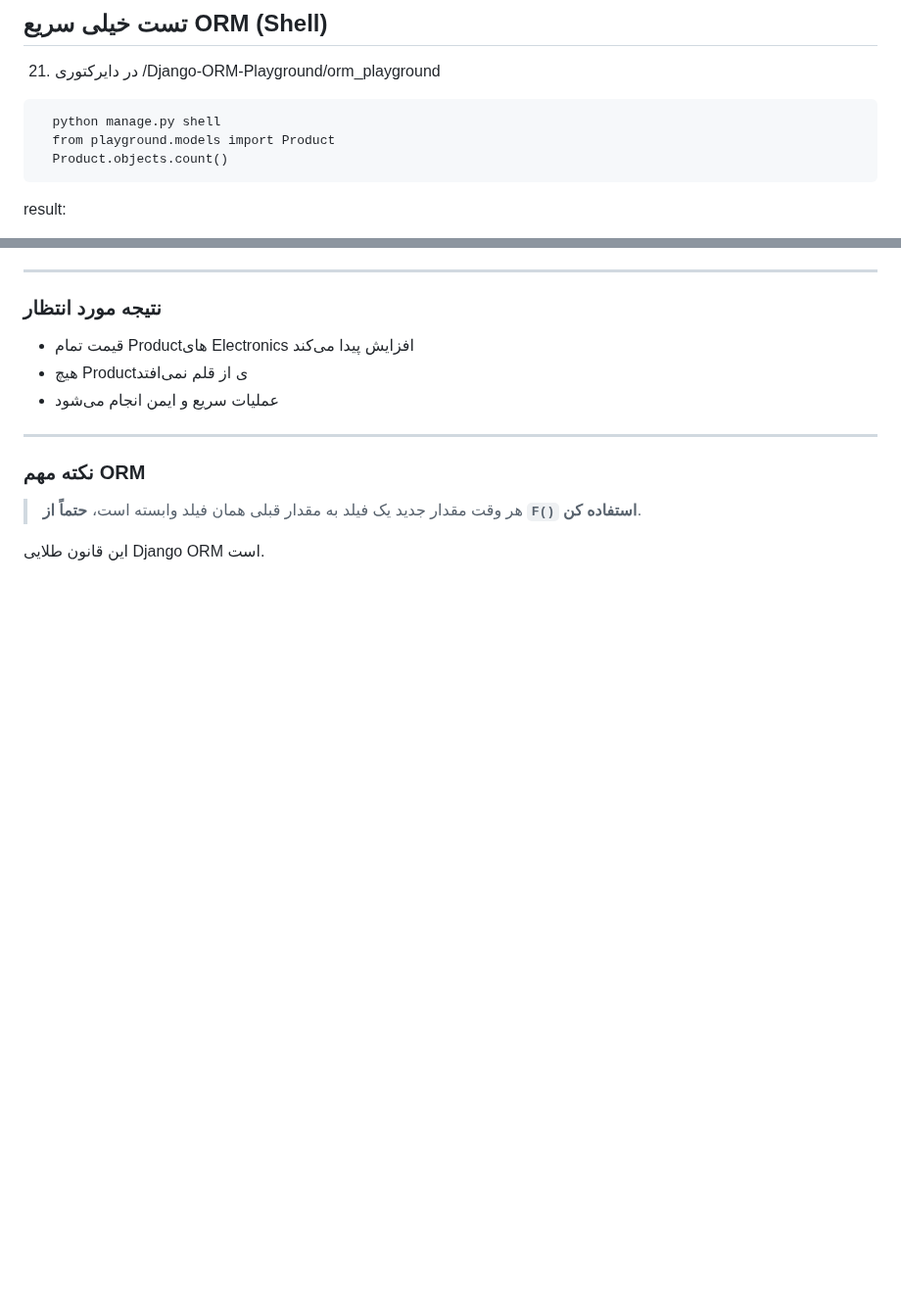
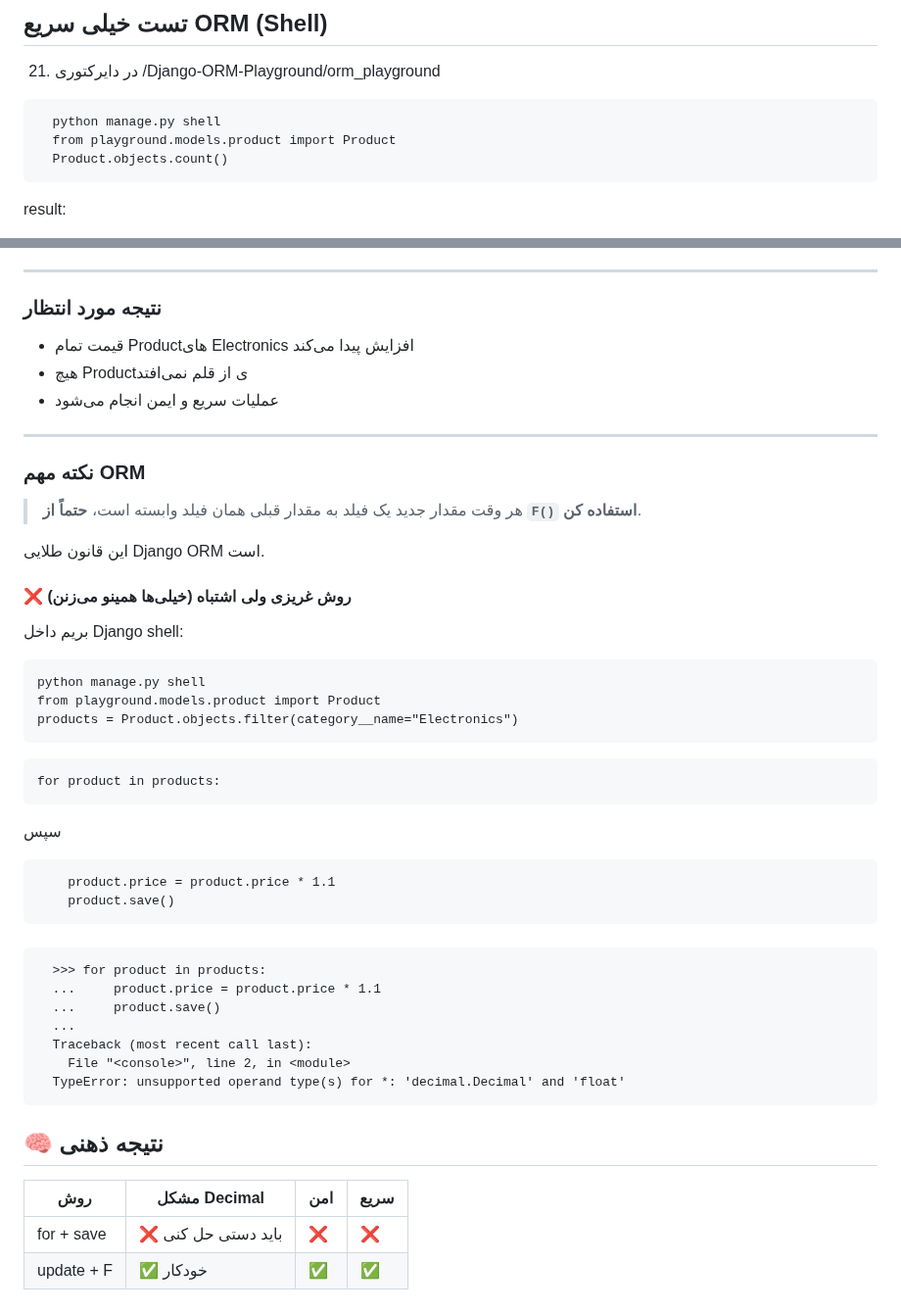
Before and after one commit to sinalalebakhsh/Django-ORM-Playground, a Markdown page: Steps_Farsi.md, 2 parts joined by grey strips. Shown at 98% size. Drawn GitHub-style; blank space fills up the shorter version.

Commit message:
Steps files and Django shell update

````diff
--- a/Steps_Farsi.md
+++ b/Steps_Farsi.md
@@ -332,7 +332,7 @@ $ python manage.py check
 21. در دایرکتوری /Django-ORM-Playground/orm_playground
 ```
   python manage.py shell
-  from playground.models import Product
+  from playground.models.product import Product
   Product.objects.count()
 ```
 result:
@@ -425,3 +425,35 @@ Product.objects.filter(
 > هر وقت مقدار جدید یک فیلد به مقدار قبلی همان فیلد وابسته است، **حتماً از `F()` استفاده کن**.
 
 این قانون طلایی Django ORM است.
+
+
+#### ❌ روش غریزی ولی اشتباه (خیلی‌ها همینو می‌زنن)
+بریم داخل Django shell:
+```
+python manage.py shell
+from playground.models.product import Product
+products = Product.objects.filter(category__name="Electronics")
+```
+```
+for product in products:
+```
+سپس
+```
+    product.price = product.price * 1.1
+    product.save()
+```
+#####
+```
+  >>> for product in products:
+  ...     product.price = product.price * 1.1
+  ...     product.save()
+  ...
+  Traceback (most recent call last):
+    File "<console>", line 2, in <module>
+  TypeError: unsupported operand type(s) for *: 'decimal.Decimal' and 'float'
+```
+## 🧠 نتیجه ذهنی
+| روش        | مشکل Decimal       | امن | سریع |
+| ---------- | ------------------ | --- | ---- |
+| for + save | ❌ باید دستی حل کنی | ❌   | ❌    |
+| update + F | ✅ خودکار           | ✅   | ✅    |
````
Also changed, not shown: Steps_English.md (+33 -1 lines).
